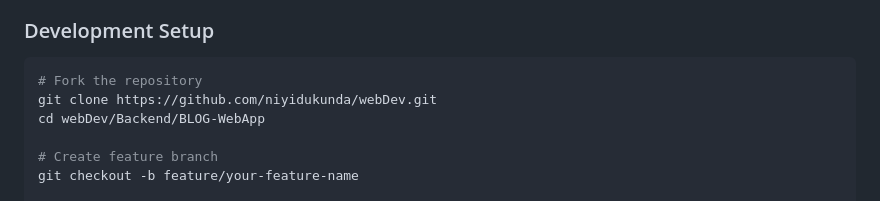
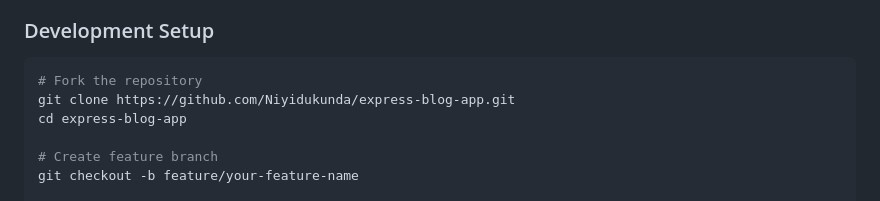
Before and after one commit to Niyidukunda/express-blog-app, a Markdown page: README.md, the part around the change. GitHub-like rendering.

Commit message:
fix: Update README with correct repository URL
- Fixed git clone URL from webDev.git to express-blog-app.git
- Corrected directory path in development setup instructions
- Ensures users can properly clone and set up the project

````diff
--- a/README.md
+++ b/README.md
@@ -301,8 +301,8 @@ Running with in-memory storage - app fully functional!
 ### Development Setup
 ```bash
 # Fork the repository
-git clone https://github.com/niyidukunda/webDev.git
-cd webDev/Backend/BLOG-WebApp
+git clone https://github.com/Niyidukunda/express-blog-app.git
+cd express-blog-app
 
 # Create feature branch
 git checkout -b feature/your-feature-name
````
